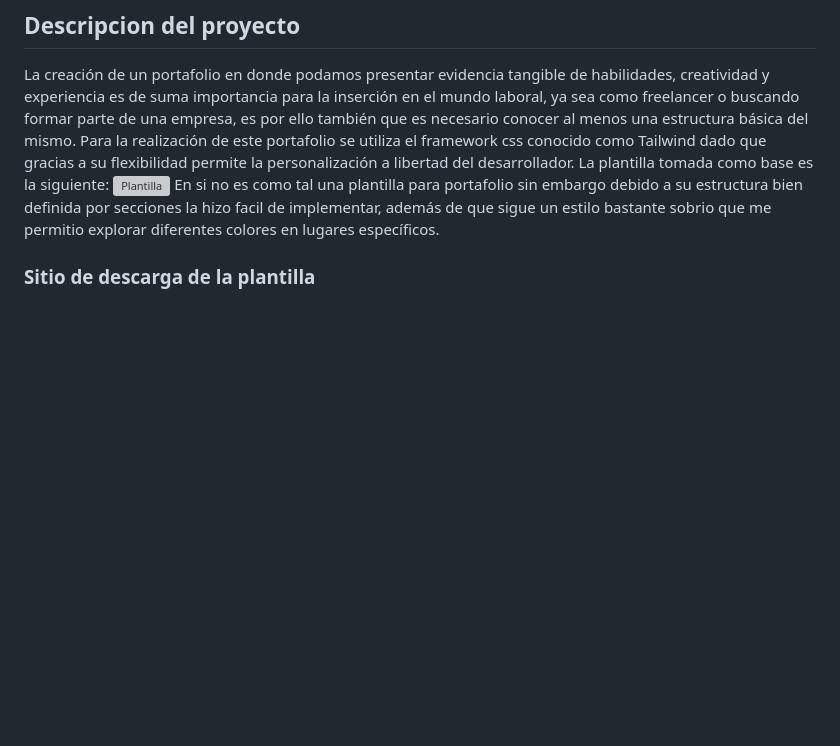
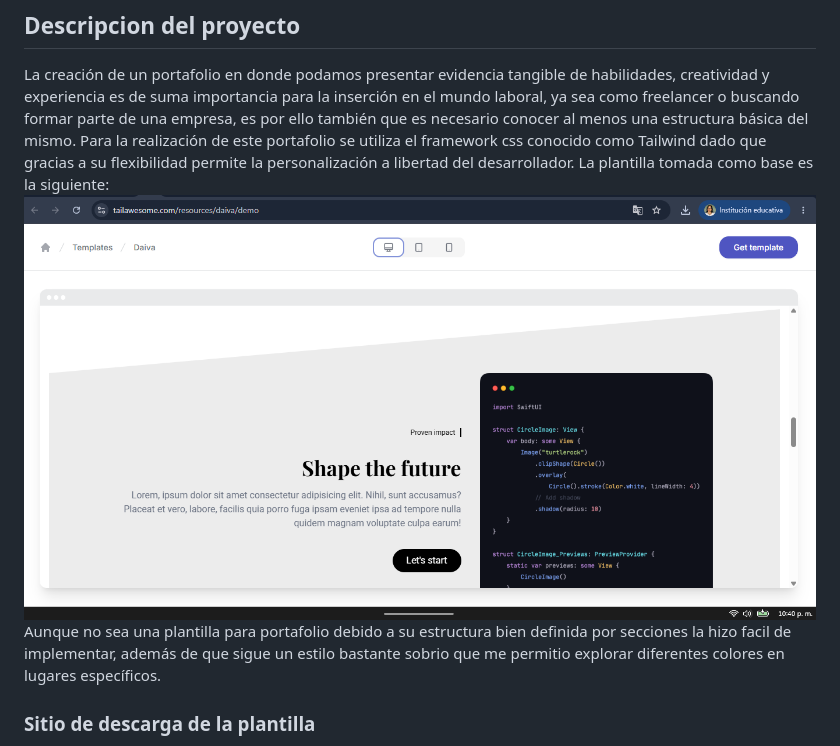
Before and after one commit to AlondraPliego/Actividad4-PortafolioWeb-ProgramacionWeb, a Markdown page: README.md, the part around the change. Drawn GitHub-style; blank space fills up the shorter version; grey boxes are pictures that could not be loaded.

Commit message:
Plantilla de Portaflio Personalizada

```diff
--- a/README.md
+++ b/README.md
@@ -14,8 +14,8 @@ Tecnológico Nacional de México, Instituto Tecnológico de Oaxaca
 La creación de un portafolio en donde podamos presentar evidencia tangible de habilidades, creatividad y experiencia es de suma importancia para la inserción en el mundo laboral, ya sea como freelancer o buscando formar parte de una empresa, es por ello también que es necesario conocer al menos una estructura básica del mismo.
 Para la realización de este portafolio se utiliza el framework css conocido como Tailwind dado que gracias a su flexibilidad permite la personalización a libertad del desarrollador.
 La plantilla tomada como base es la siguiente:
-![Plantilla](img/plantilla.png.png)
-En si no es como tal una plantilla para portafolio sin embargo debido a su estructura bien definida por secciones la hizo facil de implementar, además de que sigue un estilo bastante sobrio que me permitio explorar diferentes colores en lugares específicos.
+![Plantilla](img/plantilla.png)
+Aunque no sea una plantilla para portafolio debido a su estructura bien definida por secciones la hizo facil de implementar, además de que sigue un estilo bastante sobrio que me permitio explorar diferentes colores en lugares específicos.
 ### Sitio de descarga de la plantilla
 - https://github.com/lbegey/tw-daiva-tpl
 - https://www.tailawesome.com/resources/daiva
```
